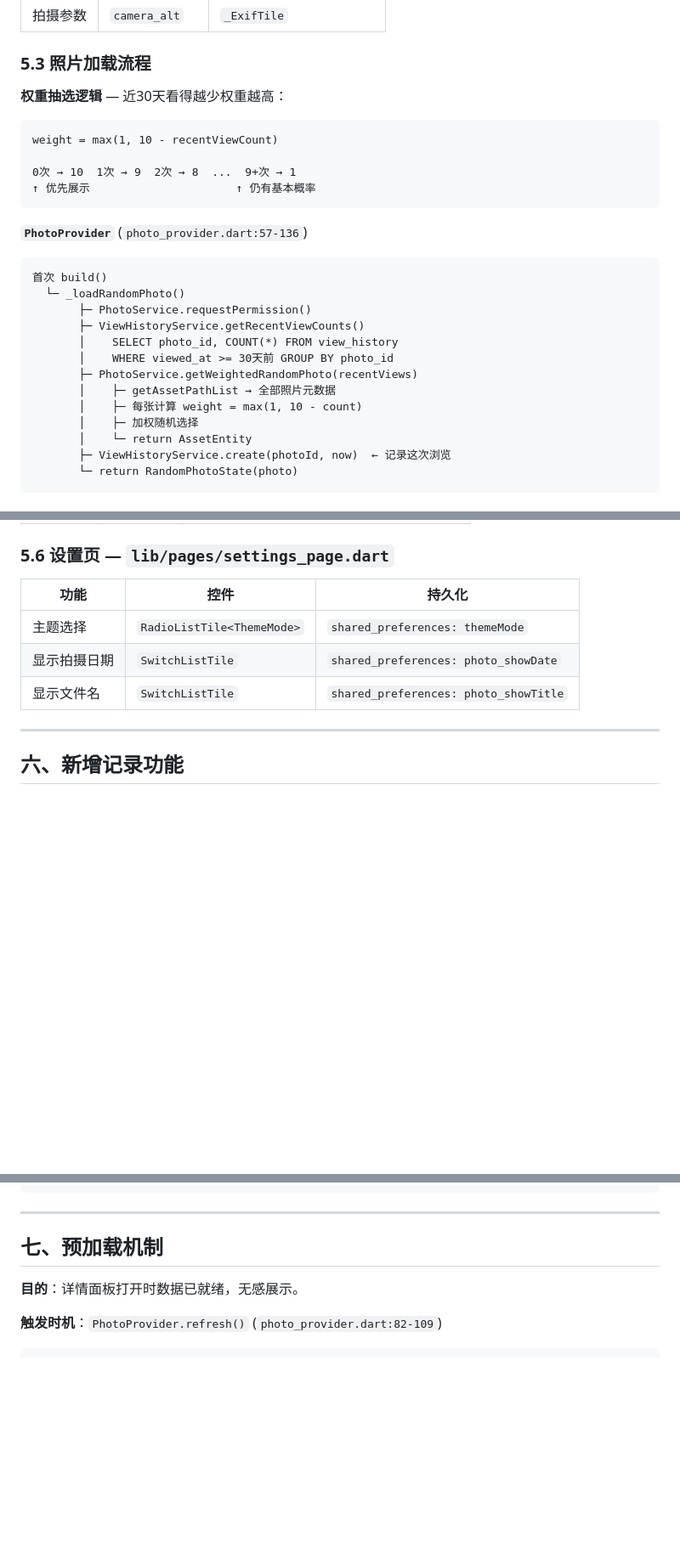
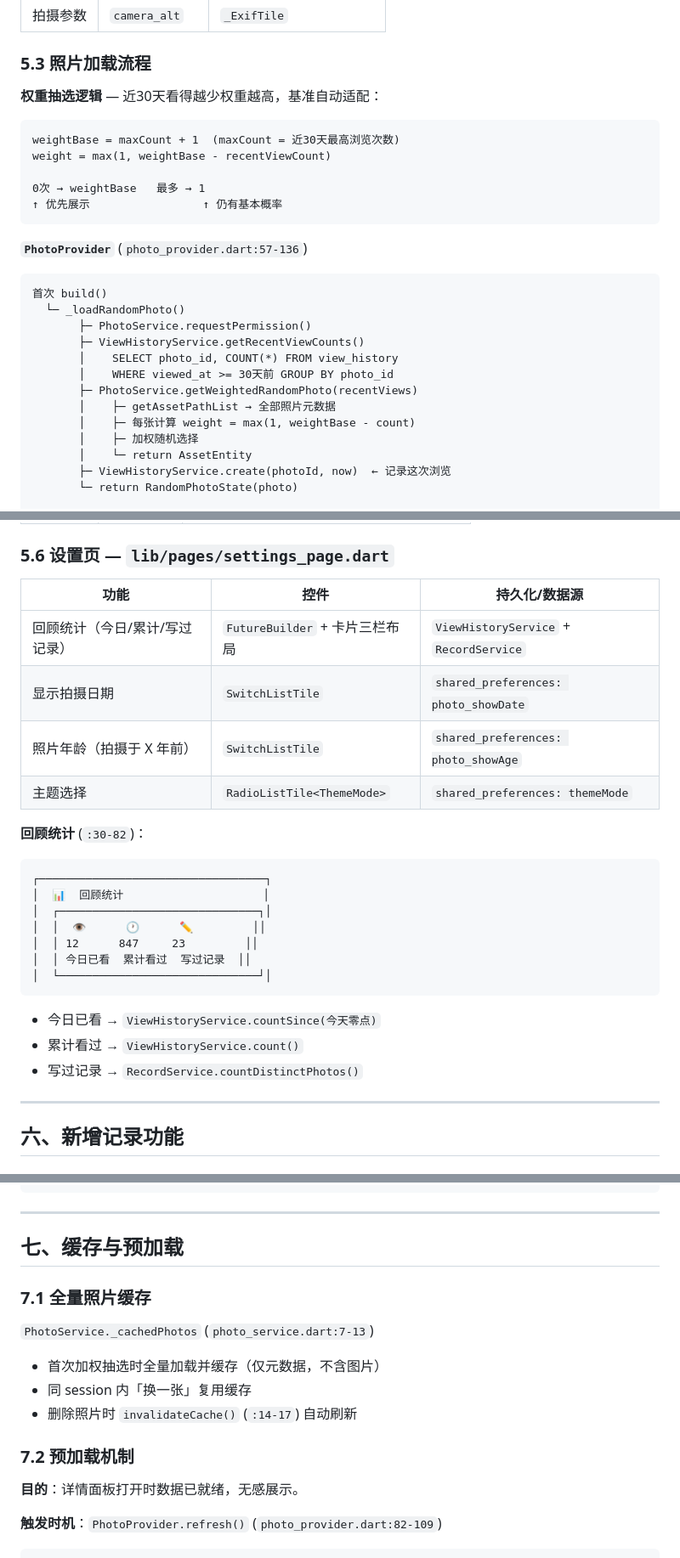
Before and after one commit to DJamYong/RePhoto, a Markdown page: _docs/功能流程图.md, 3 parts joined by grey strips. Shown at 85% size. Drawn GitHub-style; blank space fills up the shorter version.

Commit message:
1. 优化抽取照片权重，减少重复抽取概率 2. 新增照片年龄显示开关

````diff
--- a/_docs/功能流程图.md
+++ b/_docs/功能流程图.md
@@ -303,13 +303,14 @@ HomePage (ConsumerWidget)
 
 ### 5.3 照片加载流程
 
-**权重抽选逻辑** — 近30天看得越少权重越高：
+**权重抽选逻辑** — 近30天看得越少权重越高，基准自动适配：
 
 ```
-weight = max(1, 10 - recentViewCount)
+weightBase = maxCount + 1  (maxCount = 近30天最高浏览次数)
+weight = max(1, weightBase - recentViewCount)
 
-0次 → 10  1次 → 9  2次 → 8  ...  9+次 → 1
-↑ 优先展示                      ↑ 仍有基本概率
+0次 → weightBase   最多 → 1
+↑ 优先展示                 ↑ 仍有基本概率
 ```
 
 **`PhotoProvider`** (`photo_provider.dart:57-136`)
@@ -323,7 +324,7 @@ weight = max(1, 10 - recentViewCount)
        │    WHERE viewed_at >= 30天前 GROUP BY photo_id
        ├─ PhotoService.getWeightedRandomPhoto(recentViews)
        │    ├─ getAssetPathList → 全部照片元数据
-       │    ├─ 每张计算 weight = max(1, 10 - count)
+       │    ├─ 每张计算 weight = max(1, weightBase - count)
        │    ├─ 加权随机选择
        │    └─ return AssetEntity
        ├─ ViewHistoryService.create(photoId, now)  ← 记录这次浏览
@@ -358,11 +359,28 @@ refresh()  (点击"换一张")
 
 ### 5.6 设置页 — `lib/pages/settings_page.dart`
 
-| 功能 | 控件 | 持久化 |
+| 功能 | 控件 | 持久化/数据源 |
 |---|---|---|
+| 回顾统计（今日/累计/写过记录） | `FutureBuilder` + 卡片三栏布局 | `ViewHistoryService` + `RecordService` |
+| 显示拍摄日期 | `SwitchListTile` | `shared_preferences: photo_showDate` |
+| 照片年龄（拍摄于 X 年前） | `SwitchListTile` | `shared_preferences: photo_showAge` |
 | 主题选择 | `RadioListTile<ThemeMode>` | `shared_preferences: themeMode` |
-| 显示拍摄日期 | `SwitchListTile` | `shared_preferences: photo_showDate` |
-| 显示文件名 | `SwitchListTile` | `shared_preferences: photo_showTitle` |
+
+**回顾统计** (`:30-82`)：
+
+```
+┌──────────────────────────────────┐
+│  📊  回顾统计                     │
+│  ┌──────────────────────────────┐│
+│  │  👁      🕐      ✏️         ││
+│  │ 12      847     23         ││
+│  │ 今日已看  累计看过  写过记录  ││
+│  └──────────────────────────────┘│
+```
+
+- 今日已看 → `ViewHistoryService.countSince(今天零点)`
+- 累计看过 → `ViewHistoryService.count()`
+- 写过记录 → `RecordService.countDistinctPhotos()`
 
 ---
 
@@ -466,7 +484,17 @@ color: r.color != null
 
 ---
 
-## 七、预加载机制
+## 七、缓存与预加载
+
+### 7.1 全量照片缓存
+
+`PhotoService._cachedPhotos` (`photo_service.dart:7-13`)
+
+- 首次加权抽选时全量加载并缓存（仅元数据，不含图片）
+- 同 session 内「换一张」复用缓存
+- 删除照片时 `invalidateCache()` (`:14-17`) 自动刷新
+
+### 7.2 预加载机制
 
 **目的**：详情面板打开时数据已就绪，无感展示。
 
````
Also changed, not shown: other parts of _docs/功能流程图.md (+1 -1 lines).
